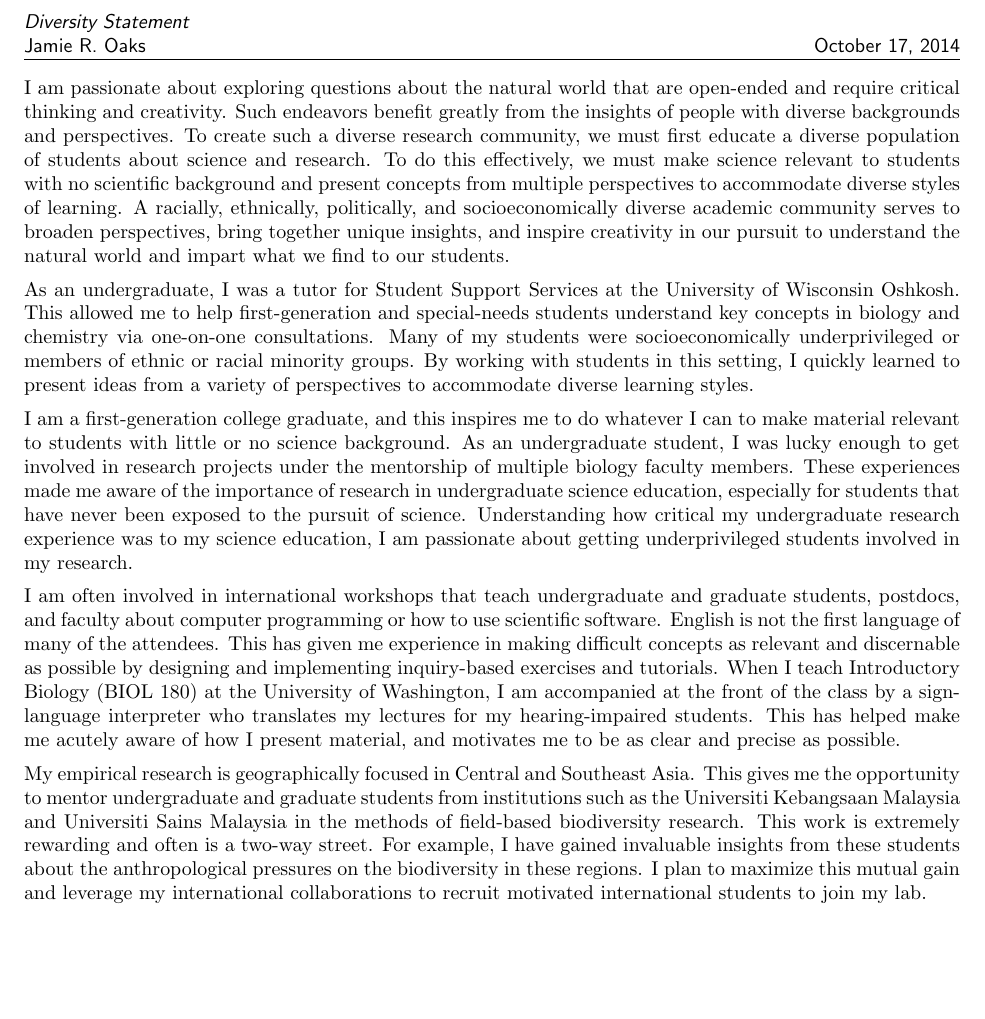
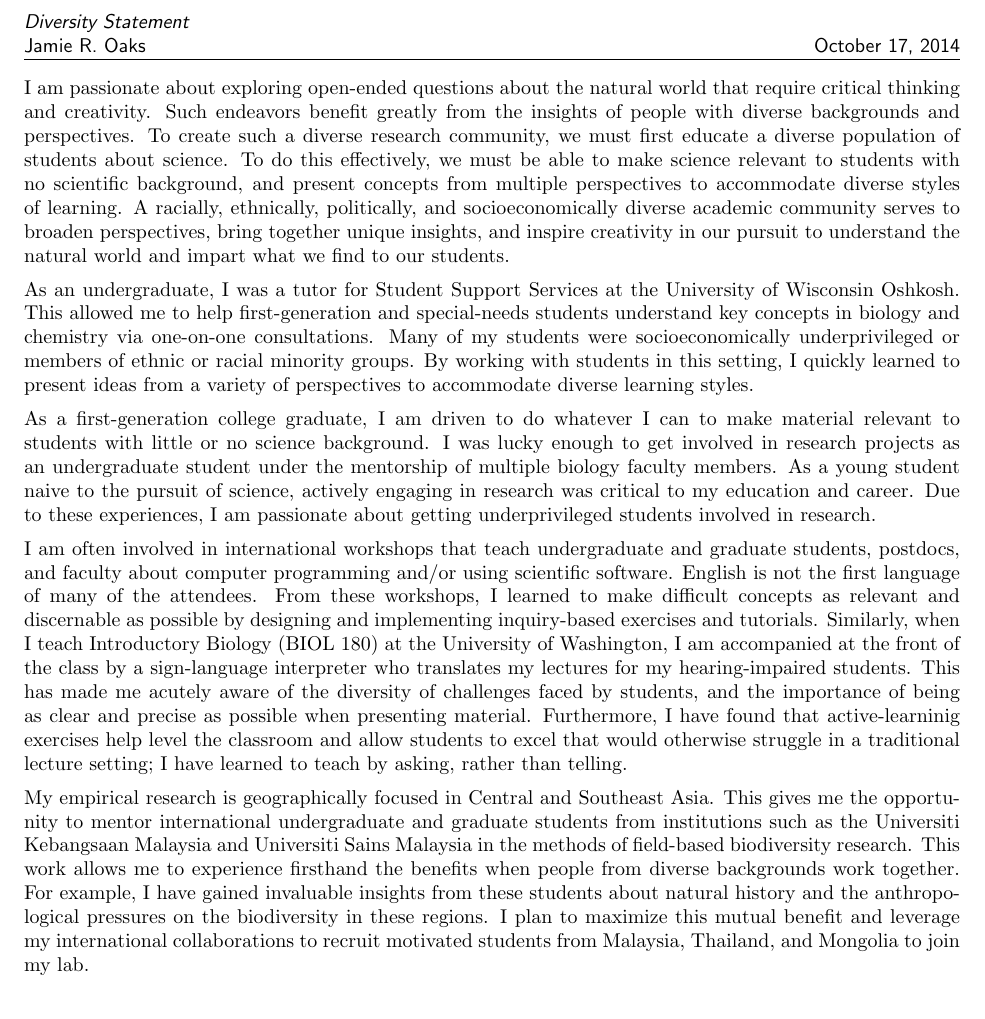
Before and after one commit to joaks1/diversity-statement-jro, a LaTeX document (diversity-statement-jro.tex, which reads diversity-statement-jro-main.tex): part of the page, cut so that both start at the same text. Compiled offline with pdfLaTeX.

Commit message:
Editing and tweaking throughout.

```diff
--- a/diversity-statement-jro-main.tex
+++ b/diversity-statement-jro-main.tex
@@ -1,12 +1,12 @@
-I am passionate about exploring questions about the natural world that are
-open-ended and require critical thinking and creativity.
+I am passionate about exploring open-ended questions about the natural world
+that require critical thinking and creativity.
 Such endeavors benefit greatly from the insights of people with diverse
 backgrounds and perspectives.
 To create such a diverse research community, we must first educate a diverse
-population of students about science and research.
-To do this effectively, we must make science relevant to students with no
-scientific background and present concepts from multiple perspectives to
-accommodate diverse styles of learning.
+population of students about science.
+To do this effectively, we must be able to make science relevant to students
+with no scientific background, and present concepts from multiple perspectives
+to accommodate diverse styles of learning.
 A racially, ethnically, politically, and socioeconomically diverse academic
 community serves to broaden perspectives, bring together unique insights, and
 inspire creativity in our pursuit to understand the natural world and impart
@@ -18,42 +18,46 @@ This allowed me to help first-generation and special-needs students understand
 key concepts in biology and chemistry via one-on-one consultations.
 Many of my students were socioeconomically underprivileged or members of ethnic
 or racial minority groups.
-By working with students in this setting, I quickly learned to
-present ideas from a variety of perspectives to accommodate diverse learning
-styles.
+By working with students in this setting, I quickly learned to present ideas
+from a variety of perspectives to accommodate diverse learning styles.
 
-I am a first-generation college graduate, and
-this inspires me to do whatever I can to make material relevant to students
-with little or no science background.
-As an undergraduate student, I was lucky enough to get involved in research
-projects under the mentorship of multiple biology faculty members.
-These experiences made me aware of the importance of research in undergraduate
-science education, especially for students that have never been exposed to the
-pursuit of science.
-Understanding how critical my undergraduate research experience was to my
-science education, I am passionate about getting underprivileged students
-involved in my research.
+As a first-generation college graduate, I am driven to do whatever I can to
+make material relevant to students with little or no science background.
+I was lucky enough to get involved in research projects as an undergraduate
+student under the mentorship of multiple biology faculty members.
+As a young student naive to the pursuit of science, actively engaging in
+research was critical to my education and career.
+Due to these experiences, I am passionate about getting underprivileged
+students involved in research.
 
 I am often involved in international workshops that teach undergraduate and
-graduate students, postdocs, and faculty about computer programming or how to
-use scientific software.
+graduate students, postdocs, and faculty about computer programming and/or
+using scientific software.
 English is not the first language of many of the attendees.
-This has given me experience in making difficult concepts as relevant and
+From these workshops, I learned to make difficult concepts as relevant and
 discernable as possible by designing and implementing inquiry-based exercises
 and tutorials.
-When I teach Introductory Biology (BIOL 180) at the University of Washington, I
-am accompanied at the front of the class by a sign-language interpreter who
-translates my lectures for my hearing-impaired students.
-This has helped make me acutely aware of how I present material, and motivates
-me to be as clear and precise as possible.
-
+Similarly, when I teach Introductory Biology (BIOL 180) at the University of
+Washington, I am accompanied at the front of the class by a sign-language
+interpreter who translates my lectures for my hearing-impaired students.
+This has made me acutely aware of the diversity of challenges faced by
+students, and the importance of being as clear and precise as possible when
+presenting material.
+Furthermore, I have found that active-learninig exercises help level the
+classroom and allow students to excel that would otherwise struggle in a
+traditional lecture setting; I have learned to teach by asking, rather than
+telling.
 
 My empirical research is geographically focused in Central and Southeast Asia.
-This gives me the opportunity to mentor undergraduate and graduate students
-from institutions such as the Universiti Kebangsaan Malaysia and Universiti Sains
-Malaysia in the methods of field-based biodiversity research.
-This work is extremely rewarding and often is a two-way street.
-For example, I have gained invaluable insights from these students about the
-anthropological pressures on the biodiversity in these regions.
-I plan to maximize this mutual gain and leverage my international
-collaborations to recruit motivated international students to join my lab.
+This gives me the opportunity to mentor international undergraduate and
+graduate students from institutions such as the Universiti Kebangsaan Malaysia
+and Universiti Sains Malaysia in the methods of field-based biodiversity
+research.
+This work allows me to experience firsthand the benefits when people from
+diverse backgrounds work together.
+For example, I have gained invaluable insights from these students about
+natural history and the anthropological pressures on the biodiversity in these
+regions.
+I plan to maximize this mutual benefit and leverage my international
+collaborations to recruit motivated students from Malaysia, Thailand, and
+Mongolia to join my lab.
```
